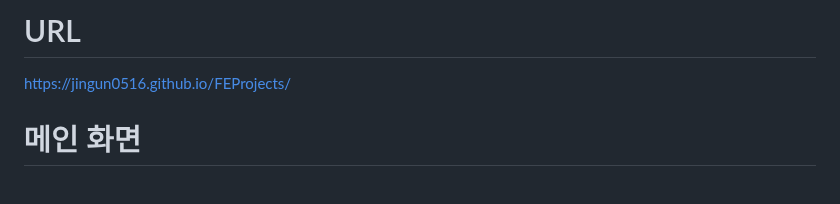
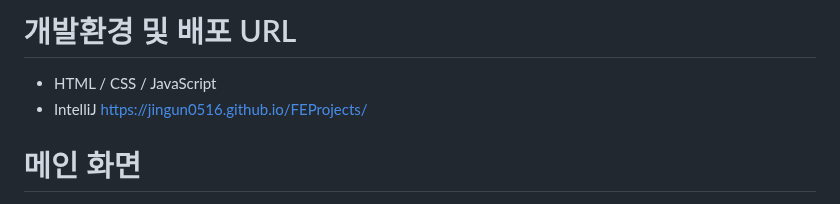
Before and after one commit to jingun0516/FEProjects, a Markdown page: README.md, the part around the change. GitHub-like rendering.

```diff
--- a/README.md
+++ b/README.md
@@ -1,5 +1,7 @@
-# URL
-https://jingun0516.github.io/FEProjects/
+# 개발환경 및 배포 URL
+- HTML / CSS / JavaScript
+-   IntelliJ
+  https://jingun0516.github.io/FEProjects/
 
 # 메인 화면
 ![image](https://github.com/user-attachments/assets/22d32e66-16ba-4dc0-a80e-4b0d83f81dad)
```
